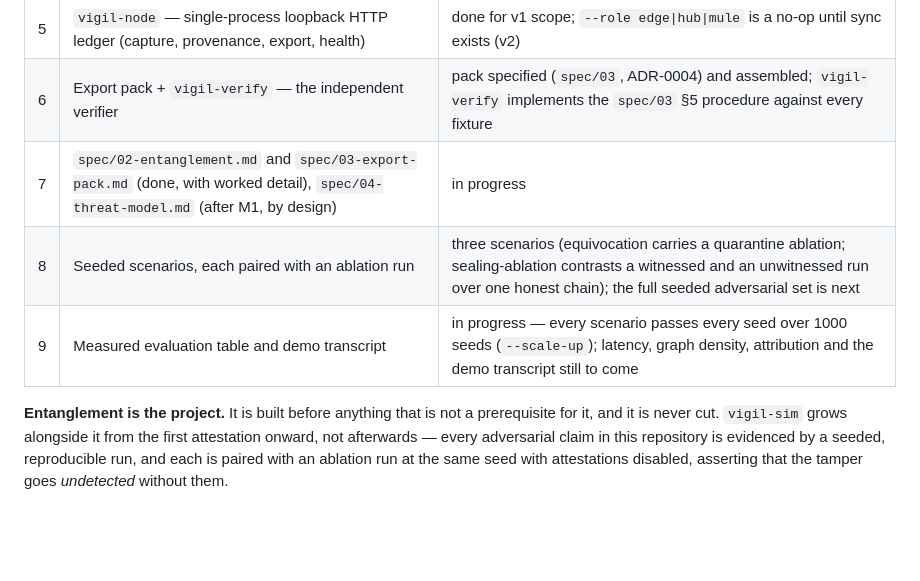
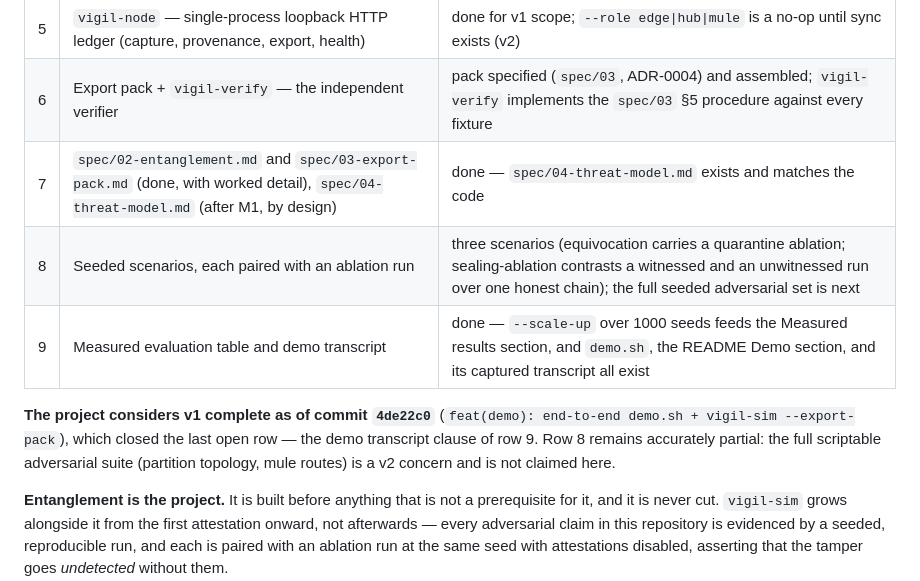
Before and after one commit to VampiricCyborg/Vigilarch, a Markdown page: README.md, the part around the change. Rendered like a GitHub page; blank space fills up the shorter version.

```diff
--- a/README.md
+++ b/README.md
@@ -394,9 +394,14 @@ below carries measured numbers. Development stops at that line.
 | 4 | `vigil-sim` — seeded simulator over the *real* ledger | minimal, equivocation, and sealing-ablation scenarios landed, with a `--scale-up` runner aggregating them over a seed range; grows with the adversarial suite |
 | 5 | `vigil-node` — single-process loopback HTTP ledger (capture, provenance, export, health) | done for v1 scope; `--role edge\|hub\|mule` is a no-op until sync exists (v2) |
 | 6 | Export pack + `vigil-verify` — the independent verifier | pack specified (`spec/03`, ADR-0004) and assembled; `vigil-verify` implements the `spec/03` §5 procedure against every fixture |
-| 7 | `spec/02-entanglement.md` and `spec/03-export-pack.md` (done, with worked detail), `spec/04-threat-model.md` (after M1, by design) | in progress |
+| 7 | `spec/02-entanglement.md` and `spec/03-export-pack.md` (done, with worked detail), `spec/04-threat-model.md` (after M1, by design) | done — `spec/04-threat-model.md` exists and matches the code |
 | 8 | Seeded scenarios, each paired with an ablation run | three scenarios (equivocation carries a quarantine ablation; sealing-ablation contrasts a witnessed and an unwitnessed run over one honest chain); the full seeded adversarial set is next |
-| 9 | Measured evaluation table and demo transcript | in progress — every scenario passes every seed over 1000 seeds (`--scale-up`); latency, graph density, attribution and the demo transcript still to come |
+| 9 | Measured evaluation table and demo transcript | done — `--scale-up` over 1000 seeds feeds the Measured results section, and `demo.sh`, the README Demo section, and its captured transcript all exist |
+
+**The project considers v1 complete as of commit `4de22c0`** (`feat(demo): end-to-end
+demo.sh + vigil-sim --export-pack`), which closed the last open row — the demo transcript
+clause of row 9. Row 8 remains accurately partial: the full scriptable adversarial suite
+(partition topology, mule routes) is a v2 concern and is not claimed here.
 
 **Entanglement is the project.** It is built before anything that is not a prerequisite
 for it, and it is never cut. `vigil-sim` grows alongside it from the first attestation
```
